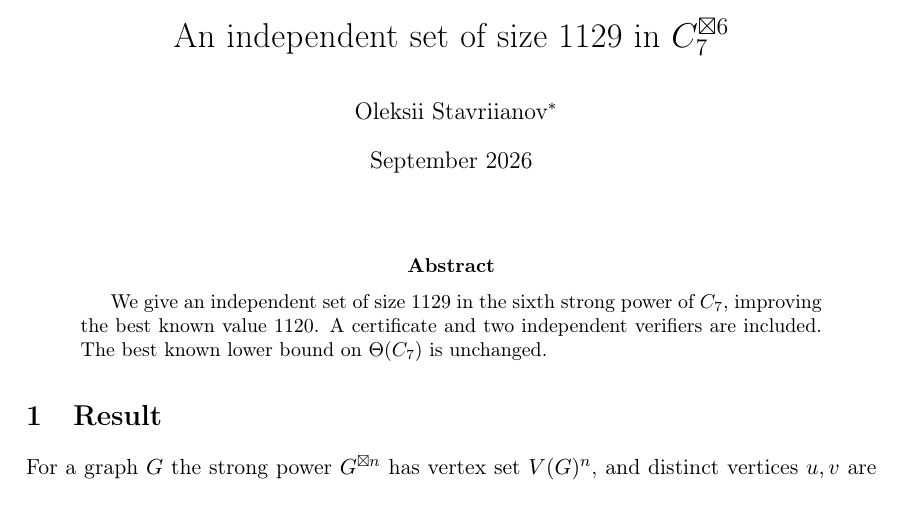
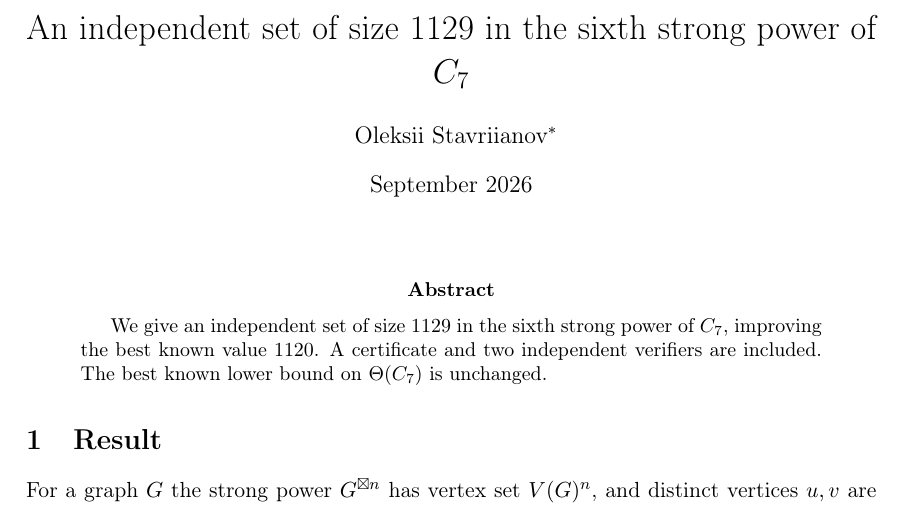
Before and after one commit to Ratatosk32/c7-independent-sets, a LaTeX paper (note.tex): part of page 1 of 3, cut so that both start at the same text. Compiled offline with pdfLaTeX.

Commit message:
Match the note title to the archive record
Claude-Session: https://claude.ai/code/session_013r6bU2GACokjvg2dbFNqac

```diff
--- a/note.tex
+++ b/note.tex
@@ -10,7 +10,7 @@
 \newcommand{\al}{\alpha}
 \newtheorem{theorem}{Theorem}
 
-\title{An independent set of size 1129 in $C_7^{\bt 6}$}
+\title{An independent set of size 1129 in the sixth strong power of $C_7$}
 \author{Oleksii Stavriianov\thanks{ORCID \href{https://orcid.org/0009-0002-8504-3626}{0009-0002-8504-3626}, \texttt{oleksii.stavriianov@gmail.com}}}
 \date{September 2026}
 
```
